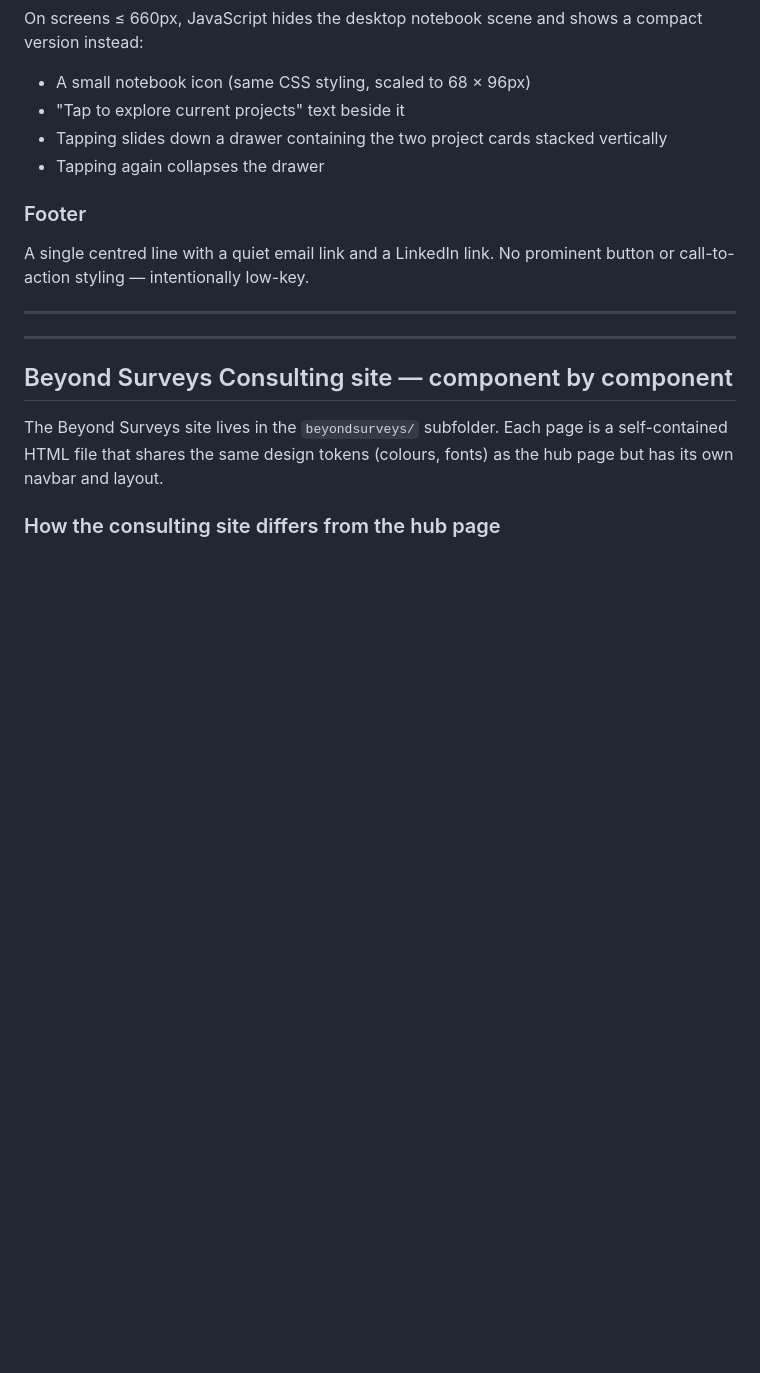
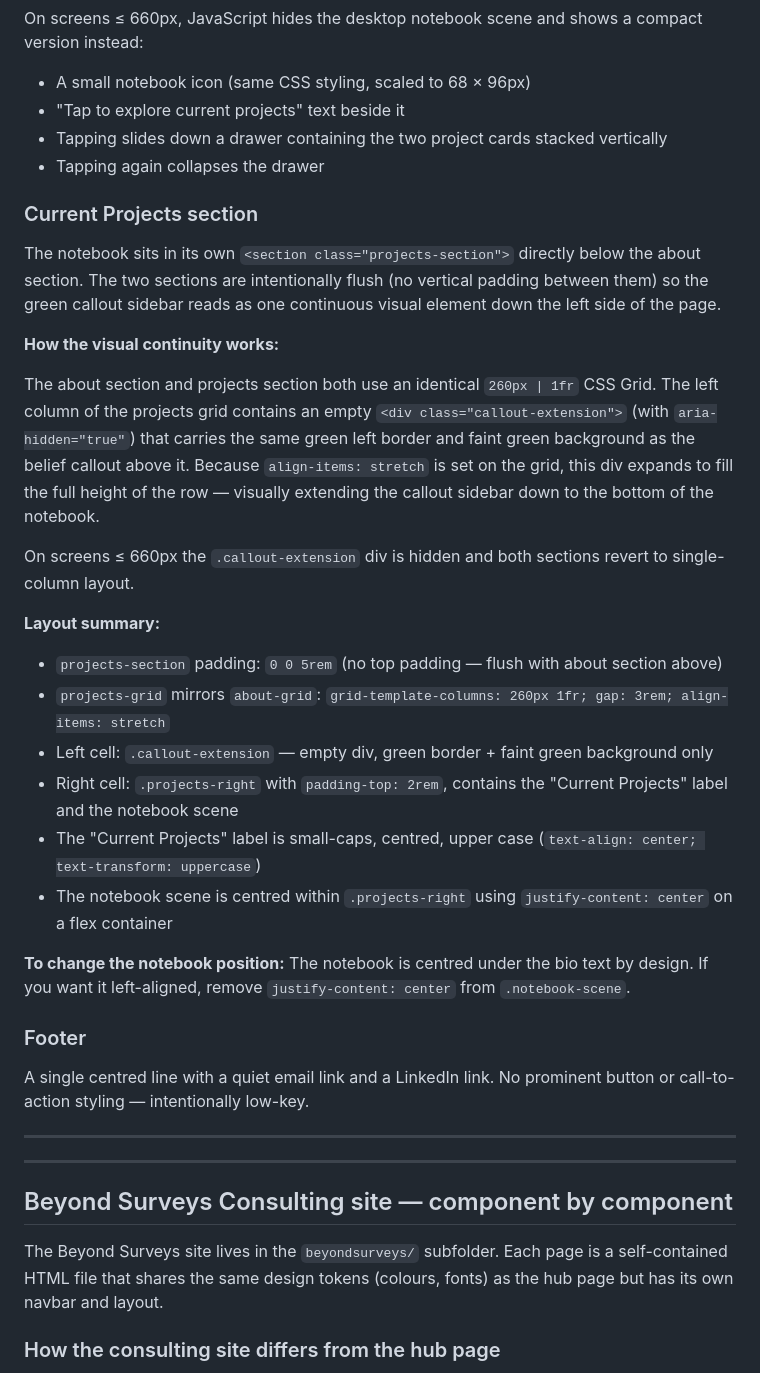
Before and after one commit to gretajames/gretajames.github.io, a Markdown page: build-process.md, the part around one of its changes. Rendered like a GitHub page; blank space fills up the shorter version.

```diff
--- a/build-process.md
+++ b/build-process.md
@@ -172,6 +172,27 @@ On screens ≤ 660px, JavaScript hides the desktop notebook scene and shows a co
 - Tapping slides down a drawer containing the two project cards stacked vertically
 - Tapping again collapses the drawer
 
+### Current Projects section
+
+The notebook sits in its own `<section class="projects-section">` directly below the about section. The two sections are intentionally flush (no vertical padding between them) so the green callout sidebar reads as one continuous visual element down the left side of the page.
+
+**How the visual continuity works:**
+
+The about section and projects section both use an identical `260px | 1fr` CSS Grid. The left column of the projects grid contains an empty `<div class="callout-extension">` (with `aria-hidden="true"`) that carries the same green left border and faint green background as the belief callout above it. Because `align-items: stretch` is set on the grid, this div expands to fill the full height of the row — visually extending the callout sidebar down to the bottom of the notebook.
+
+On screens ≤ 660px the `.callout-extension` div is hidden and both sections revert to single-column layout.
+
+**Layout summary:**
+
+- `projects-section` padding: `0 0 5rem` (no top padding — flush with about section above)
+- `projects-grid` mirrors `about-grid`: `grid-template-columns: 260px 1fr; gap: 3rem; align-items: stretch`
+- Left cell: `.callout-extension` — empty div, green border + faint green background only
+- Right cell: `.projects-right` with `padding-top: 2rem`, contains the "Current Projects" label and the notebook scene
+- The "Current Projects" label is small-caps, centred, upper case (`text-align: center; text-transform: uppercase`)
+- The notebook scene is centred within `.projects-right` using `justify-content: center` on a flex container
+
+**To change the notebook position:** The notebook is centred under the bio text by design. If you want it left-aligned, remove `justify-content: center` from `.notebook-scene`.
+
 ### Footer
 
 A single centred line with a quiet email link and a LinkedIn link. No prominent button or call-to-action styling — intentionally low-key.
```
Also changed, not shown: other parts of build-process.md (+7 -3 lines), CLAUDE.md (+3 -3 lines), project-notes.md (+28 -0 lines).
